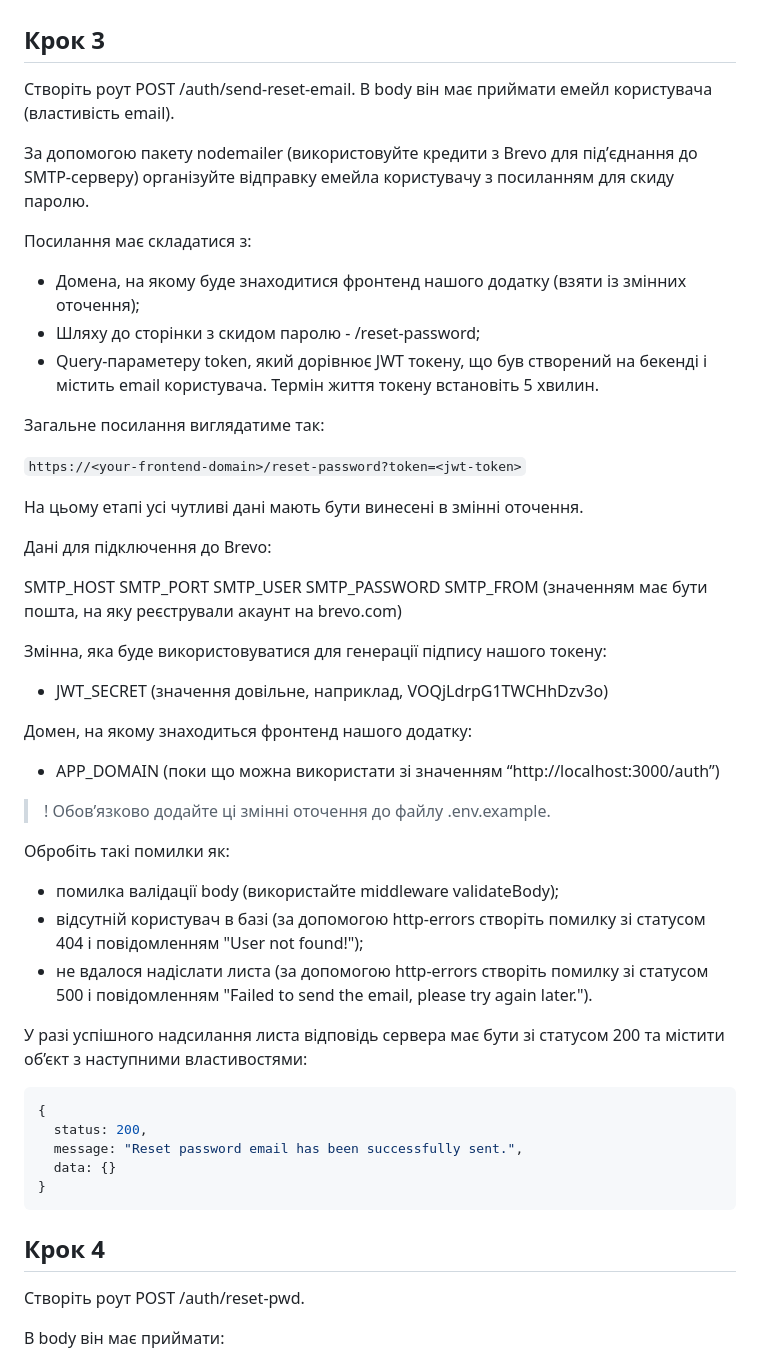
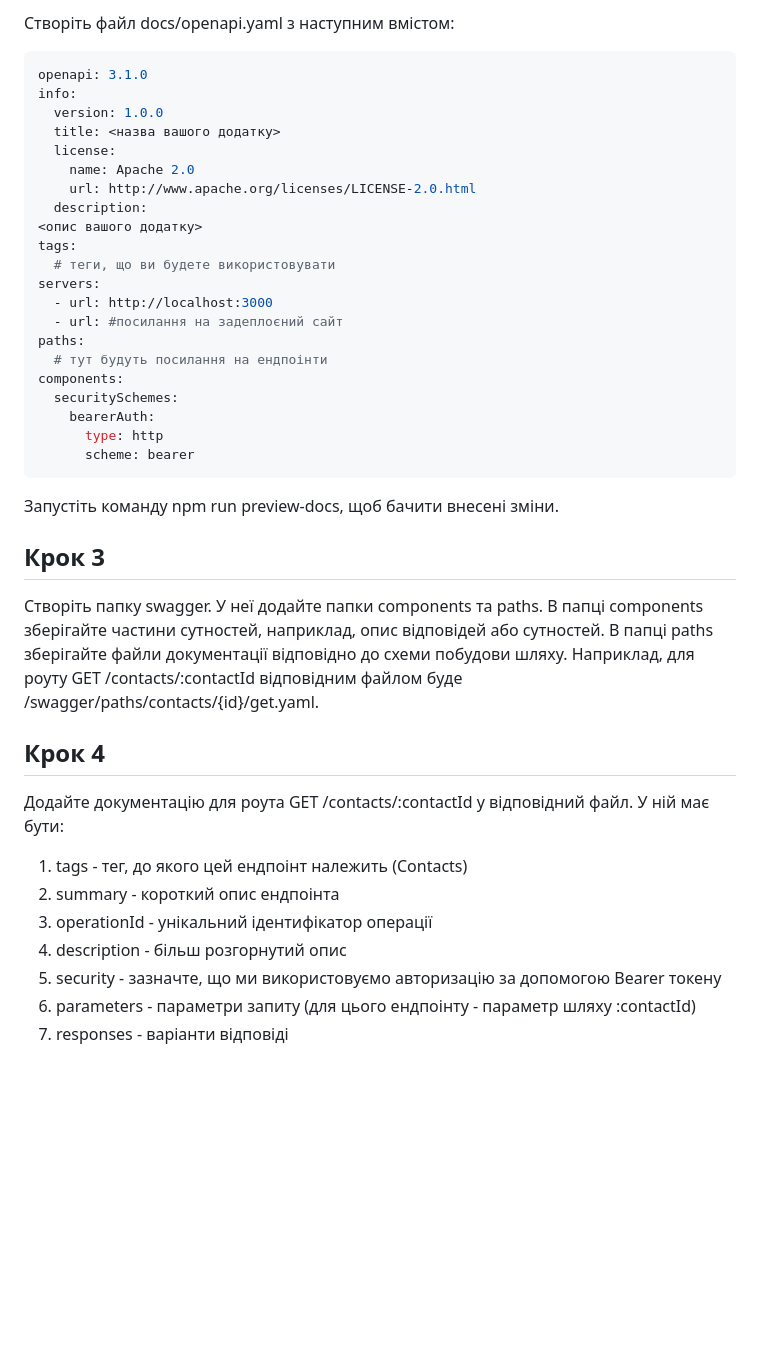
Before and after one commit to yuliia-shl/nodejs-hw-mongodb, a Markdown page: readme.md, the part around the change printed below. Drawn GitHub-style; blank space fills up the shorter version.

````diff
--- a/readme.md
+++ b/readme.md
@@ -10,59 +81,44 @@
+Створіть файл docs/openapi.yaml з наступним вмістом:
+
+```yaml
+openapi: 3.1.0
+info:
+  version: 1.0.0
+  title: <назва вашого додатку>
+  license:
+    name: Apache 2.0
+    url: http://www.apache.org/licenses/LICENSE-2.0.html
+  description:
+<опис вашого додатку>
+tags:
+  # теги, що ви будете використовувати
+servers:
+  - url: http://localhost:3000
+  - url: #посилання на задеплоєний сайт
+paths:
+  # тут будуть посилання на ендпоінти
+components:
+  securitySchemes:
+    bearerAuth:
+      type: http
+      scheme: bearer
+```
+
+Запустіть команду npm run preview-docs, щоб бачити внесені зміни.
 
 ## Крок 3
 
-Створіть роут POST /auth/send-reset-email. В body він має приймати емейл користувача (властивість email).
-
-За допомогою пакету nodemailer (використовуйте кредити з Brevo для підʼєднання до SMTP-серверу) організуйте відправку емейла користувачу з посиланням для скиду паролю.
-
-Посилання має складатися з:
-
-- Домена, на якому буде знаходитися фронтенд нашого додатку (взяти із змінних оточення);
-- Шляху до сторінки з скидом паролю - /reset-password;
-- Query-параметеру token, який дорівнює JWT токену, що був створений на бекенді і містить email користувача. Термін життя токену встановіть 5 хвилин.
-
-Загальне посилання виглядатиме так:
-
-`https://<your-frontend-domain>/reset-password?token=<jwt-token>`
-
-На цьому етапі усі чутливі дані мають бути винесені в змінні оточення.
-
-Дані для підключення до Brevo:
-
-SMTP_HOST
-SMTP_PORT
-SMTP_USER
-SMTP_PASSWORD
-SMTP_FROM (значенням має бути пошта, на яку реєстрували акаунт на brevo.com)
-
-Змінна, яка буде використовуватися для генерації підпису нашого токену:
-
-- JWT_SECRET (значення довільне, наприклад, VOQjLdrpG1TWCHhDzv3o)
-
-Домен, на якому знаходиться фронтенд нашого додатку:
-
-- APP_DOMAIN (поки що можна використати зі значенням “http://localhost:3000/auth”)
-
-> ! Обов’язково додайте ці змінні оточення до файлу .env.example.
-
-Обробіть такі помилки як:
-
-- помилка валідації body (використайте middleware validateBody);
-- відсутній користувач в базі (за допомогою http-errors створіть помилку зі статусом 404 і повідомленням "User not found!");
-- не вдалося надіслати листа (за допомогою http-errors створіть помилку зі статусом 500 і повідомленням "Failed to send the email, please try again later.").
-
-У разі успішного надсилання листа відповідь сервера має бути зі статусом 200 та містити об’єкт з наступними властивостями:
-
-```java script
-{
-  status: 200,
-  message: "Reset password email has been successfully sent.",
-  data: {}
-}
-```
+Створіть папку swagger. У неї додайте папки components та paths. В папці components зберігайте частини сутностей, наприклад, опис відповідей або сутностей. В папці paths зберігайте файли документації відповідно до схеми побудови шляху. Наприклад, для роуту GET /contacts/:contactId відповідним файлом буде /swagger/paths/contacts/{id}/get.yaml.
 
 ## Крок 4
 
-Створіть роут POST /auth/reset-pwd.
+Додайте документацію для роута GET /contacts/:contactId у відповідний файл. У ній має бути:
 
-В body він має приймати:
+1. tags - тег, до якого цей ендпоінт належить (Contacts)
+2. summary - короткий опис ендпоінта
+3. operationId - унікальний ідентифікатор операції
+4. description - більш розгорнутий опис
+5. security - зазначте, що ми використовуємо авторизацію за допомогою Bearer токену
+6. parameters - параметри запиту (для цього ендпоінту - параметр шляху :contactId)
+7. responses - варіанти відповіді
 
````
Also changed, not shown: other parts of readme.md (+91 -38 lines).
